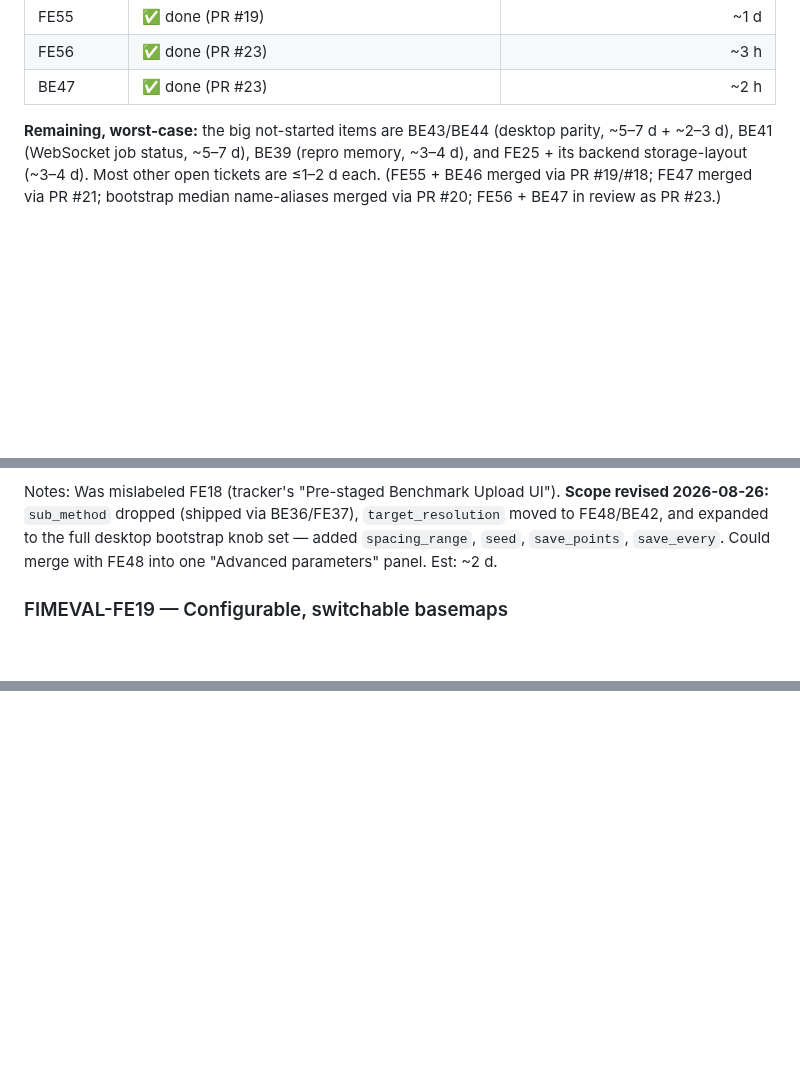
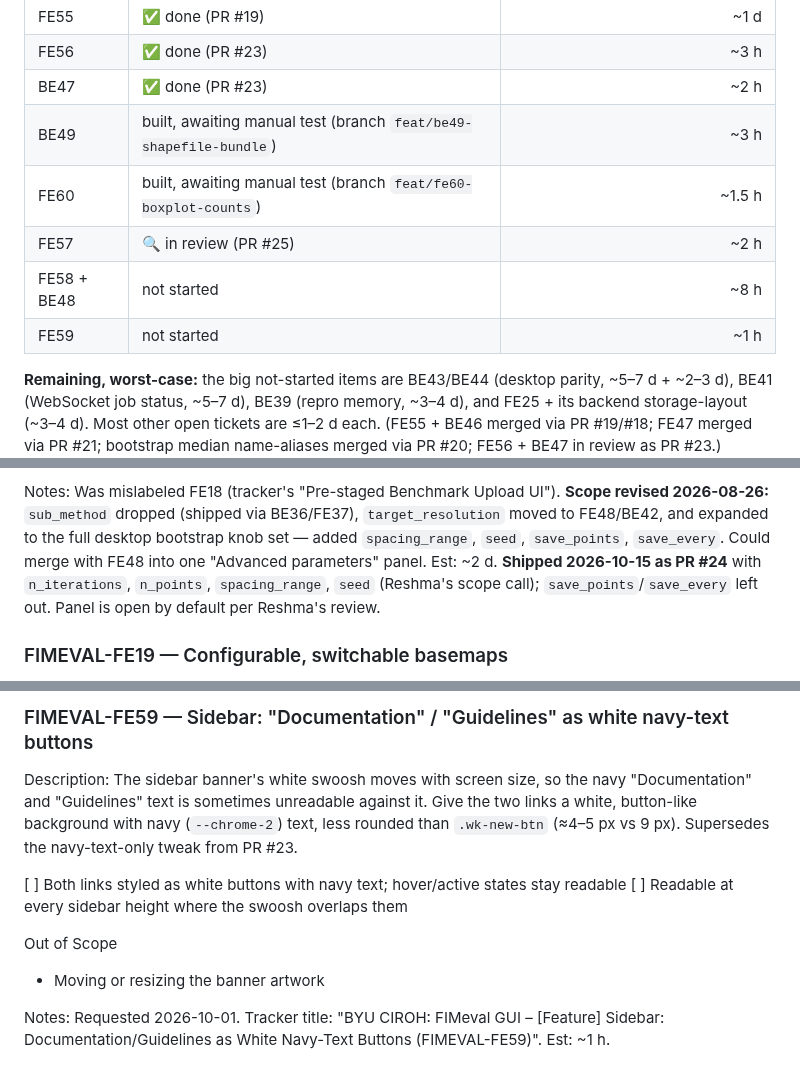
Before and after one commit to Aquaveo/tethysapp-fimeval-gui, a Markdown page: docs/tickets/backlog.md, 3 parts joined by grey strips. Drawn GitHub-style; blank space fills up the shorter version.

```diff
--- a/docs/tickets/backlog.md
+++ b/docs/tickets/backlog.md
@@ -82,6 +82,11 @@ warranted (historical); the numbers to plan around are the not-started ones.
 | FE55 | ✅ done (PR #19) | ~1 d |
 | FE56 | ✅ done (PR #23) | ~3 h |
 | BE47 | ✅ done (PR #23) | ~2 h |
+| BE49 | built, awaiting manual test (branch `feat/be49-shapefile-bundle`) | ~3 h |
+| FE60 | built, awaiting manual test (branch `feat/fe60-boxplot-counts`) | ~1.5 h |
+| FE57 | 🔍 in review (PR #25) | ~2 h |
+| FE58 + BE48 | not started | ~8 h |
+| FE59 | not started | ~1 h |
 
 **Remaining, worst-case:** the big not-started items are BE43/BE44 (desktop parity,
 ~5–7 d + ~2–3 d), BE41 (WebSocket job status, ~5–7 d), BE39 (repro memory, ~3–4 d),
@@ -336,7 +341,9 @@ Notes: Was mislabeled FE18 (tracker's "Pre-staged Benchmark Upload UI"). **Scope
 2026-08-26:** `sub_method` dropped (shipped via BE36/FE37), `target_resolution` moved to
 FE48/BE42, and expanded to the full desktop bootstrap knob set — added `spacing_range`,
 `seed`, `save_points`, `save_every`. Could merge with FE48 into one "Advanced parameters"
-panel. Est: ~2 d.
+panel. Est: ~2 d. **Shipped 2026-10-15 as PR #24** with `n_iterations`, `n_points`,
+`spacing_range`, `seed` (Reshma's scope call); `save_points`/`save_every` left out. Panel
+is open by default per Reshma's review.
 
 ### FIMEVAL-FE19 — Configurable, switchable basemaps
 
@@ -1163,0 +1252,15 @@ map"). Verified live on runs 284/283: bounds resolve to the real footprint in <2
+### FIMEVAL-FE59 — Sidebar: "Documentation" / "Guidelines" as white navy-text buttons
+
+Description: The sidebar banner's white swoosh moves with screen size, so the navy
+"Documentation" and "Guidelines" text is sometimes unreadable against it. Give the two links a
+white, button-like background with navy (`--chrome-2`) text, less rounded than `.wk-new-btn`
+(≈4–5 px vs 9 px). Supersedes the navy-text-only tweak from PR #23.
+
+[  ]  Both links styled as white buttons with navy text; hover/active states stay readable
+[  ]  Readable at every sidebar height where the swoosh overlaps them
+
+Out of Scope
+- Moving or resizing the banner artwork
+
+Notes: Requested 2026-10-01. Tracker title: "BYU CIROH: FIMeval GUI – [Feature] Sidebar:
+Documentation/Guidelines as White Navy-Text Buttons (FIMEVAL-FE59)". Est: ~1 h.
```
Also changed, not shown: other parts of docs/tickets/backlog.md (+82 -1 lines).
